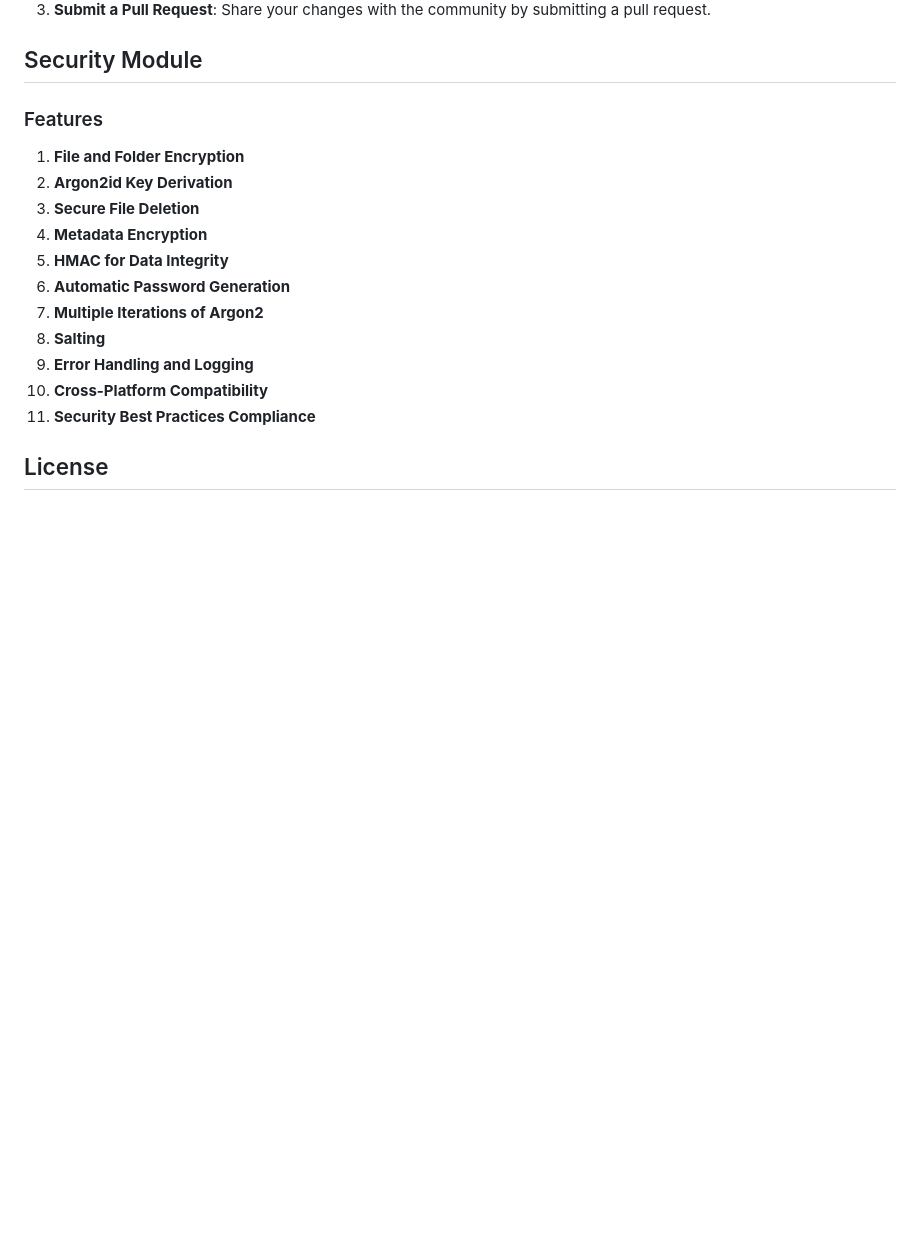
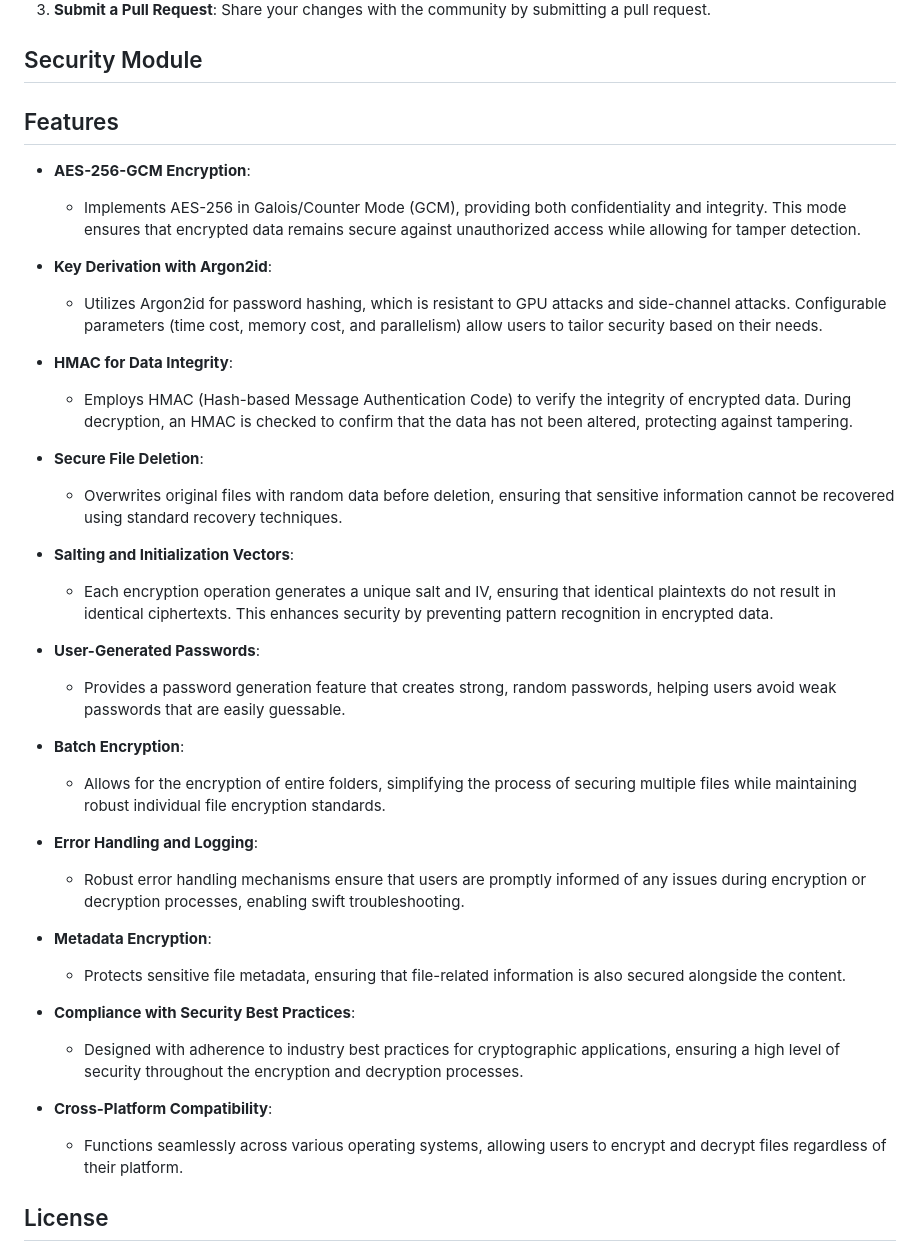
Before and after one commit to victormeloasm/AESCrypt, a Markdown page: README.md, the part around the change printed below. Drawn GitHub-style; blank space fills up the shorter version.

```diff
--- a/README.md
+++ b/README.md
@@ -142,19 +142,41 @@ Contributions to AESCrypt v3.5 Argon are welcome! If you have improvements, bug
 
 ## Security Module
 
-### Features
+## Features
 
-1. **File and Folder Encryption**
-2. **Argon2id Key Derivation**
-3. **Secure File Deletion**
-4. **Metadata Encryption**
-5. **HMAC for Data Integrity**
-6. **Automatic Password Generation**
-7. **Multiple Iterations of Argon2**
-8. **Salting**
-9. **Error Handling and Logging**
-10. **Cross-Platform Compatibility**
-11. **Security Best Practices Compliance**
+- **AES-256-GCM Encryption**:
+  - Implements AES-256 in Galois/Counter Mode (GCM), providing both confidentiality and integrity. This mode ensures that encrypted data remains secure against unauthorized access while allowing for tamper detection.
+
+- **Key Derivation with Argon2id**:
+  - Utilizes Argon2id for password hashing, which is resistant to GPU attacks and side-channel attacks. Configurable parameters (time cost, memory cost, and parallelism) allow users to tailor security based on their needs.
+
+- **HMAC for Data Integrity**:
+  - Employs HMAC (Hash-based Message Authentication Code) to verify the integrity of encrypted data. During decryption, an HMAC is checked to confirm that the data has not been altered, protecting against tampering.
+
+- **Secure File Deletion**:
+  - Overwrites original files with random data before deletion, ensuring that sensitive information cannot be recovered using standard recovery techniques.
+
+- **Salting and Initialization Vectors**:
+  - Each encryption operation generates a unique salt and IV, ensuring that identical plaintexts do not result in identical ciphertexts. This enhances security by preventing pattern recognition in encrypted data.
+
+- **User-Generated Passwords**:
+  - Provides a password generation feature that creates strong, random passwords, helping users avoid weak passwords that are easily guessable.
+
+- **Batch Encryption**:
+  - Allows for the encryption of entire folders, simplifying the process of securing multiple files while maintaining robust individual file encryption standards.
+
+- **Error Handling and Logging**:
+  - Robust error handling mechanisms ensure that users are promptly informed of any issues during encryption or decryption processes, enabling swift troubleshooting.
+
+- **Metadata Encryption**:
+  - Protects sensitive file metadata, ensuring that file-related information is also secured alongside the content.
+
+- **Compliance with Security Best Practices**:
+  - Designed with adherence to industry best practices for cryptographic applications, ensuring a high level of security throughout the encryption and decryption processes.
+
+- **Cross-Platform Compatibility**:
+  - Functions seamlessly across various operating systems, allowing users to encrypt and decrypt files regardless of their platform.
+
 
 ## License
 
```
Also changed, not shown: other parts of README.md (+4 -4 lines).
